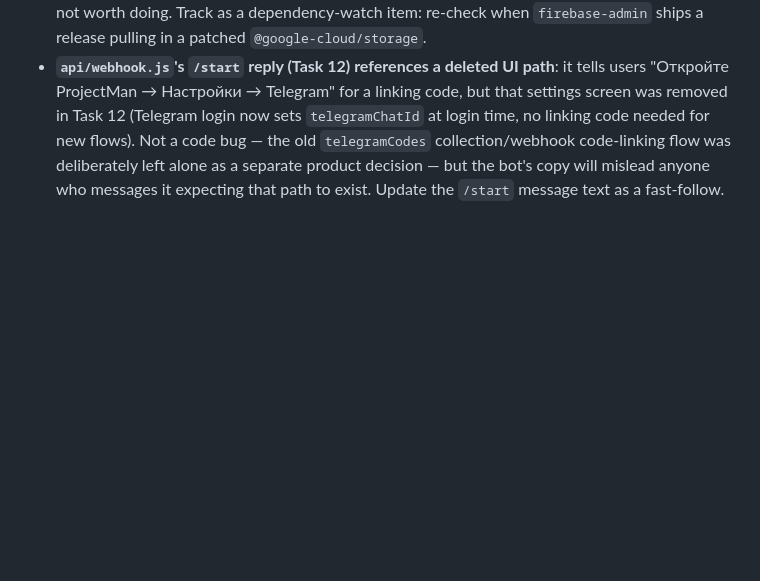
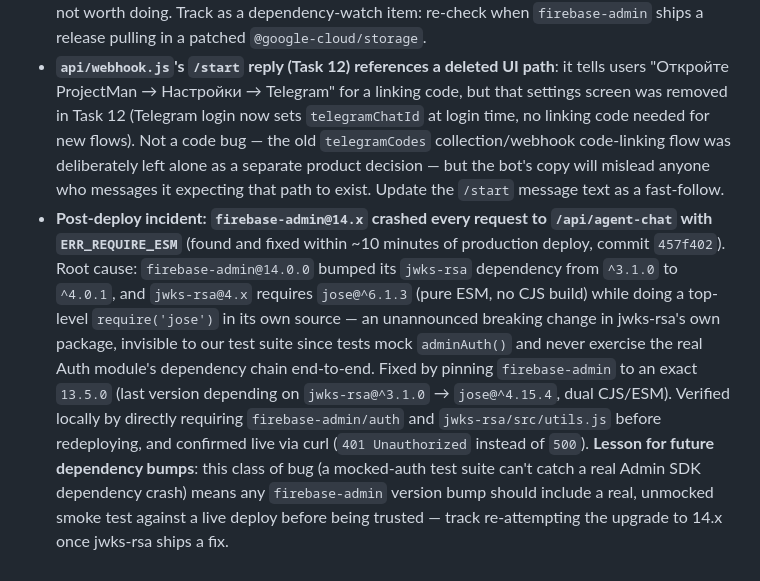
Before and after one commit to batrosa/projectman, a Markdown page: docs/plans/2026-07-01-security-telegram-auth-ai-agent-plan.md, the part around the change. GitHub-like rendering; blank space fills up the shorter version.

Commit message:
docs: record post-deploy firebase-admin/jwks-rsa incident and fix

```diff
--- a/docs/plans/2026-07-01-security-telegram-auth-ai-agent-plan.md
+++ b/docs/plans/2026-07-01-security-telegram-auth-ai-agent-plan.md
@@ -1424,3 +1424,4 @@ This is optional; the bulk of this file's value can only be verified end-to-end
 - **`isOrgOwnerOrAdmin(orgId)` (Task 5) doesn't actually scope by `orgId`**: any user whose own `orgRole` is `owner`/`admin` (for whatever org they belong to) can update/delete ANY organization document, not just their own — the parameter name implies scoping that doesn't exist. Confirmed pre-existing (identical since the original `organizations` rule draft, not introduced by the create-path fix round), not a regression, but worth fixing: compare the caller's own `organizationId` to the target `orgId` path parameter via a `get()` on the caller's `users` doc. Track as a follow-up, not blocking Task 5's deploy.
 - **`firebase-admin@14.1.0` (Task 10) pulls in 6 moderate `npm audit` advisories** transitively via `@google-cloud/storage` → `gaxios`/`teeny-request` → `uuid@9.0.1` (GHSA-w5hq-g745-h8pq). Traced: this codebase never calls `uuid` directly, only Google Cloud client-library internals, almost certainly via the unaffected `uuid.v4()` path, not the vulnerable buf-supplied v3/v5/v6 path. `npm audit fix --force` would downgrade to `firebase-admin@10.3.0` (breaking major regression) — not worth doing. Track as a dependency-watch item: re-check when `firebase-admin` ships a release pulling in a patched `@google-cloud/storage`.
 - **`api/webhook.js`'s `/start` reply (Task 12) references a deleted UI path**: it tells users "Откройте ProjectMan → Настройки → Telegram" for a linking code, but that settings screen was removed in Task 12 (Telegram login now sets `telegramChatId` at login time, no linking code needed for new flows). Not a code bug — the old `telegramCodes` collection/webhook code-linking flow was deliberately left alone as a separate product decision — but the bot's copy will mislead anyone who messages it expecting that path to exist. Update the `/start` message text as a fast-follow.
+- **Post-deploy incident: `firebase-admin@14.x` crashed every request to `/api/agent-chat` with `ERR_REQUIRE_ESM`** (found and fixed within ~10 minutes of production deploy, commit `457f402`). Root cause: `firebase-admin@14.0.0` bumped its `jwks-rsa` dependency from `^3.1.0` to `^4.0.1`, and `jwks-rsa@4.x` requires `jose@^6.1.3` (pure ESM, no CJS build) while doing a top-level `require('jose')` in its own source — an unannounced breaking change in jwks-rsa's own package, invisible to our test suite since tests mock `adminAuth()` and never exercise the real Auth module's dependency chain end-to-end. Fixed by pinning `firebase-admin` to an exact `13.5.0` (last version depending on `jwks-rsa@^3.1.0` → `jose@^4.15.4`, dual CJS/ESM). Verified locally by directly requiring `firebase-admin/auth` and `jwks-rsa/src/utils.js` before redeploying, and confirmed live via curl (`401 Unauthorized` instead of `500`). **Lesson for future dependency bumps**: this class of bug (a mocked-auth test suite can't catch a real Admin SDK dependency crash) means any `firebase-admin` version bump should include a real, unmocked smoke test against a live deploy before being trusted — track re-attempting the upgrade to 14.x once jwks-rsa ships a fix.
```
